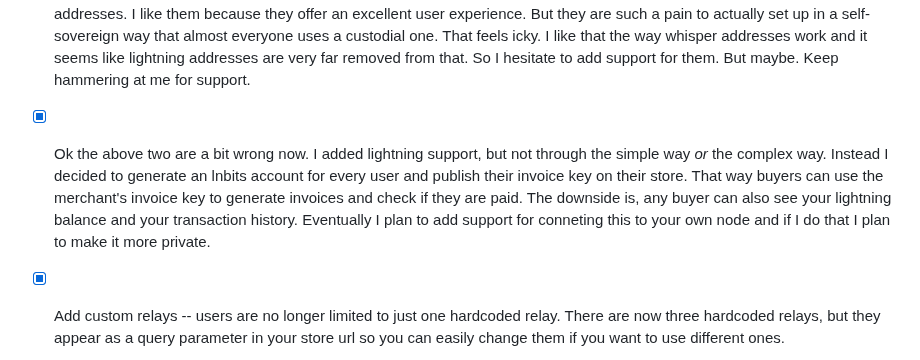
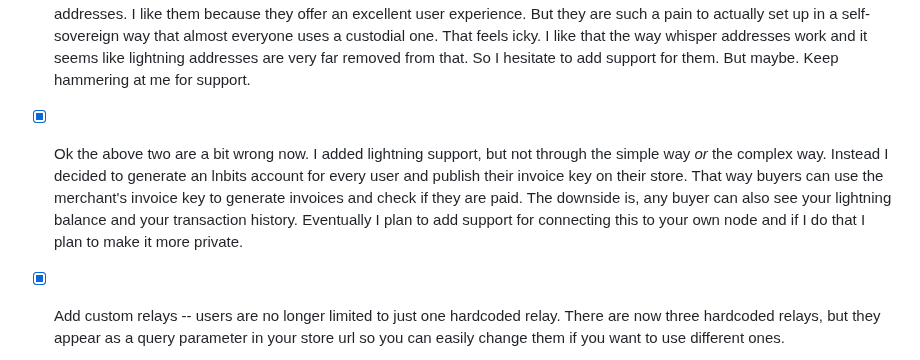
Before and after one commit to supertestnet/superstore, a Markdown page: README.md, the part around the change. GitHub-like rendering.

```diff
--- a/README.md
+++ b/README.md
@@ -57,5 +57,5 @@ Not sure. Usually after I get a project to a state like this one is in I abandon
 - [x] Better nostr connections -- about a third of the time when I load this page I don't actually get a connection to the nostr relay I use. It just sort of times out and an error message appears in my console. The user has no visiblity into this, the site just doesn't work (and if you're trying to view a store it just won't populate) which is super frustrating. It typically works when I refresh but I can automate that without refreshing the page so I should do that. (I should also add automatic reconnection logic in case the connection drops.)
 - [x] Lightning support in a complex way -- I can probably add lightning support through submarine swaps so that the money *actually* goes into one of your regular addresses. But if I do that, it probably won't be very pretty, and it will probably confuse people because their wallet will say their payment is pending for a very long time while I wait for the buyer to come online to finish the submarine swap
 - [x] Lightning support in a simple way -- I can ask sellers for a lightning address and then pull invoices from that to display to buyers. This is very easy to do but it comes with several wrinkles. One is, the page won't be able to automatically detect the payment status because I can't check the blockchain when you do a lightning payment, lightning payments are only visible to the buyer and the seller. Since I can't tell whether the payment happened I can't automatically give users a receipt with their proof of payment. Users will have to press a button to generate their receipt and just accept that it does not contain a proof of payment (but they'll probably have one on their phone so that's probably okay). Also, I'm a bit ambivalent about lightning addresses. I like them because they offer an excellent user experience. But they are such a pain to actually set up in a self-sovereign way that almost everyone uses a custodial one. That feels icky. I like that the way whisper addresses work and it seems like lightning addresses are very far removed from that. So I hesitate to add support for them. But maybe. Keep hammering at me for support.
-- [x] Ok the above two are a bit wrong now. I added lightning support, but not through the simple way *or* the complex way. Instead I decided to generate an lnbits account for every user and publish their invoice key on their store. That way buyers can use the merchant's invoice key to generate invoices and check if they are paid. The downside is, any buyer can also see your lightning balance and your transaction history. Eventually I plan to add support for conneting this to your own node and if I do that I plan to make it more private.
+- [x] Ok the above two are a bit wrong now. I added lightning support, but not through the simple way *or* the complex way. Instead I decided to generate an lnbits account for every user and publish their invoice key on their store. That way buyers can use the merchant's invoice key to generate invoices and check if they are paid. The downside is, any buyer can also see your lightning balance and your transaction history. Eventually I plan to add support for connecting this to your own node and if I do that I plan to make it more private.
 - [x] Add custom relays -- users are no longer limited to just one hardcoded relay. There are now three hardcoded relays, but they appear as a query parameter in your store url so you can easily change them if you want to use different ones.
```
